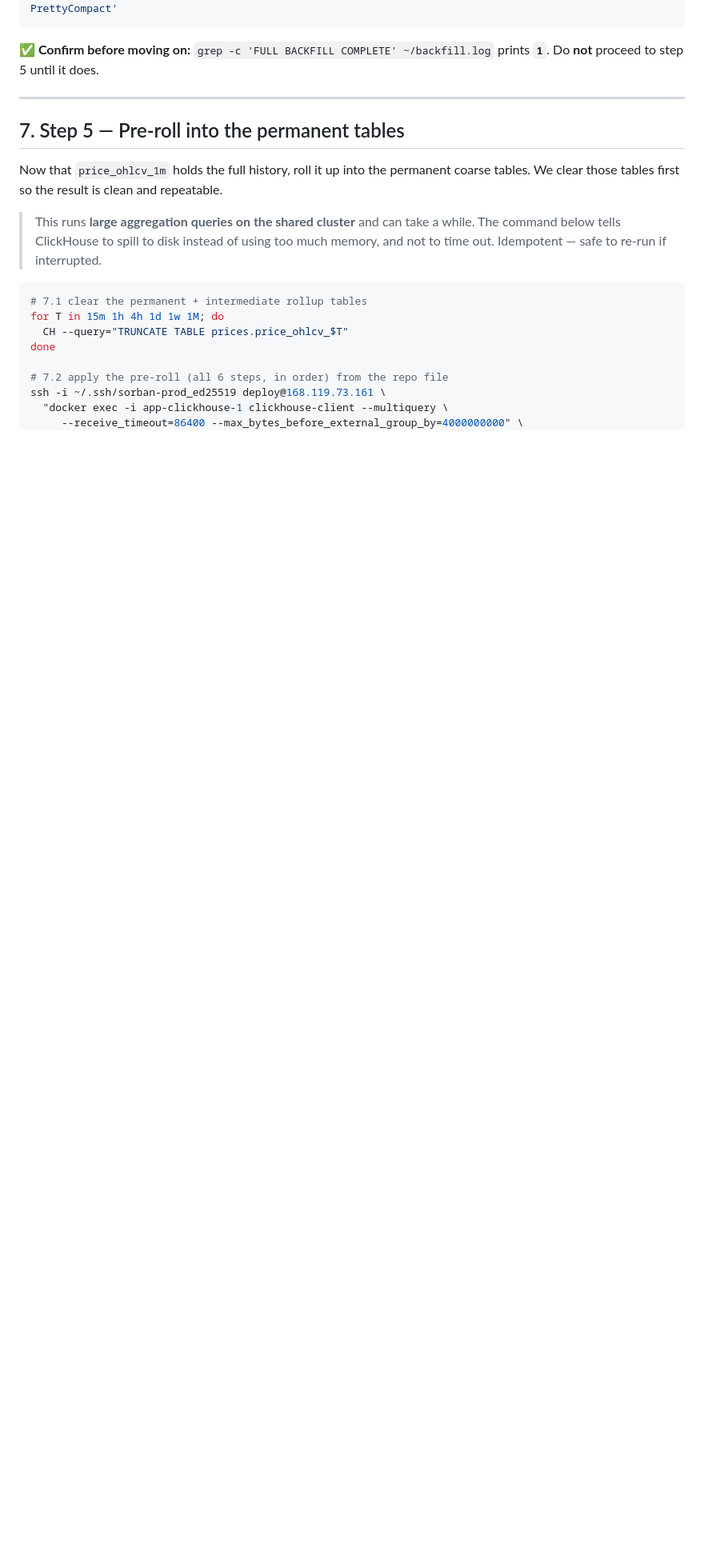
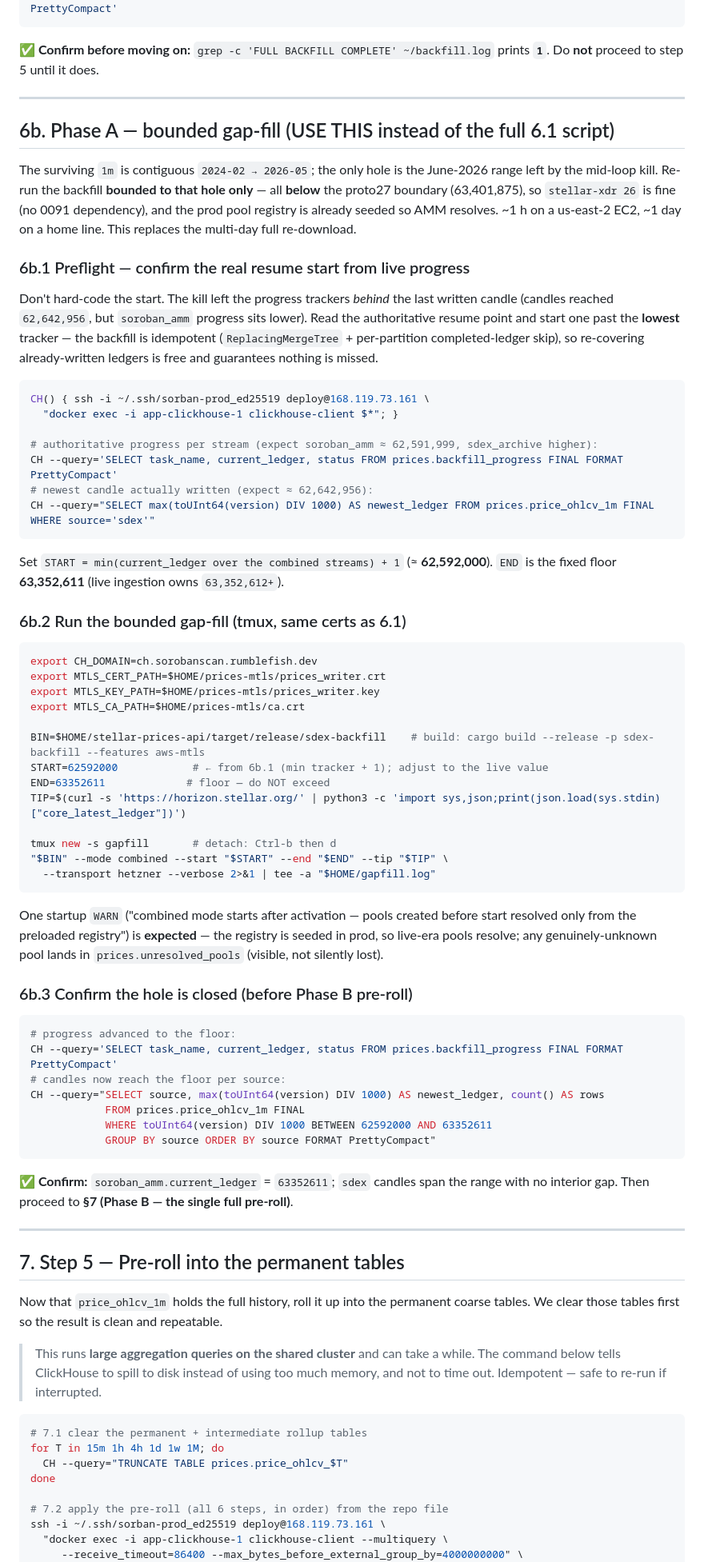
Before and after one commit to rumblefishdev/stellar-prices-api, a Markdown page: docs/runbooks/fix-backfill-history-loss-and-rerun.md, the part around one of its changes. Shown at 80% size. Drawn GitHub-style; blank space fills up the shorter version.

Commit message:
docs(lore-0090): add Phase A bounded gap-fill procedure (§6b) + reorder banner
Prepare Phase A execution: a bounded gap-fill (62,592,000-ish -> 63,352,611)
replacing the full-range Step 4. Live-progress preflight picks the resume start
from min tracker + 1 (kill left trackers behind the last candle), exact combined
sdex-backfill command in tmux with writer certs, close-the-hole verify. Reorder
the runbook banner to gap-fill-first. Execution stays owner-sign-off gated.

````diff
--- a/docs/runbooks/fix-backfill-history-loss-and-rerun.md
+++ b/docs/runbooks/fix-backfill-history-loss-and-rerun.md
@@ -271,6 +283,75 @@ prints **`1`**. Do **not** proceed to step 5 until it does.
 
 ---
 
+## 6b. Phase A — bounded gap-fill (USE THIS instead of the full 6.1 script)
+
+The surviving `1m` is contiguous `2024-02 → 2026-05`; the only hole is the June-2026
+range left by the mid-loop kill. Re-run the backfill **bounded to that hole only** —
+all **below** the proto27 boundary (63,401,875), so `stellar-xdr 26` is fine (no 0091
+dependency), and the prod pool registry is already seeded so AMM resolves. ~1 h on a
+us-east-2 EC2, ~1 day on a home line. This replaces the multi-day full re-download.
+
+### 6b.1 Preflight — confirm the real resume start from live progress
+
+Don't hard-code the start. The kill left the progress trackers _behind_ the last
+written candle (candles reached `62,642,956`, but `soroban_amm` progress sits lower).
+Read the authoritative resume point and start one past the **lowest** tracker — the
+backfill is idempotent (`ReplacingMergeTree` + per-partition completed-ledger skip),
+so re-covering already-written ledgers is free and guarantees nothing is missed.
+
+```bash
+CH() { ssh -i ~/.ssh/sorban-prod_ed25519 deploy@168.119.73.161 \
+  "docker exec -i app-clickhouse-1 clickhouse-client $*"; }
+
+# authoritative progress per stream (expect soroban_amm ≈ 62,591,999, sdex_archive higher):
+CH --query='SELECT task_name, current_ledger, status FROM prices.backfill_progress FINAL FORMAT PrettyCompact'
+# newest candle actually written (expect ≈ 62,642,956):
+CH --query="SELECT max(toUInt64(version) DIV 1000) AS newest_ledger FROM prices.price_ohlcv_1m FINAL WHERE source='sdex'"
+```
+
+Set `START = min(current_ledger over the combined streams) + 1` (≈ **62,592,000**).
+`END` is the fixed floor **63,352,611** (live ingestion owns `63,352,612+`).
+
+### 6b.2 Run the bounded gap-fill (tmux, same certs as 6.1)
+
+```bash
+export CH_DOMAIN=ch.sorobanscan.rumblefish.dev
+export MTLS_CERT_PATH=$HOME/prices-mtls/prices_writer.crt
+export MTLS_KEY_PATH=$HOME/prices-mtls/prices_writer.key
+export MTLS_CA_PATH=$HOME/prices-mtls/ca.crt
+
+BIN=$HOME/stellar-prices-api/target/release/sdex-backfill    # build: cargo build --release -p sdex-backfill --features aws-mtls
+START=62592000            # ← from 6b.1 (min tracker + 1); adjust to the live value
+END=63352611             # floor — do NOT exceed
+TIP=$(curl -s 'https://horizon.stellar.org/' | python3 -c 'import sys,json;print(json.load(sys.stdin)["core_latest_ledger"])')
+
+tmux new -s gapfill       # detach: Ctrl-b then d
+"$BIN" --mode combined --start "$START" --end "$END" --tip "$TIP" \
+  --transport hetzner --verbose 2>&1 | tee -a "$HOME/gapfill.log"
+```
+
+One startup `WARN` ("combined mode starts after activation — pools created before
+start resolved only from the preloaded registry") is **expected** — the registry is
+seeded in prod, so live-era pools resolve; any genuinely-unknown pool lands in
+`prices.unresolved_pools` (visible, not silently lost).
+
+### 6b.3 Confirm the hole is closed (before Phase B pre-roll)
+
+```bash
+# progress advanced to the floor:
+CH --query='SELECT task_name, current_ledger, status FROM prices.backfill_progress FINAL FORMAT PrettyCompact'
+# candles now reach the floor per source:
+CH --query="SELECT source, max(toUInt64(version) DIV 1000) AS newest_ledger, count() AS rows
+            FROM prices.price_ohlcv_1m FINAL
+            WHERE toUInt64(version) DIV 1000 BETWEEN 62592000 AND 63352611
+            GROUP BY source ORDER BY source FORMAT PrettyCompact"
+```
+
+**✅ Confirm:** `soroban_amm.current_ledger` = `63352611`; `sdex` candles span the range
+with no interior gap. Then proceed to **§7 (Phase B — the single full pre-roll)**.
+
+---
+
 ## 7. Step 5 — Pre-roll into the permanent tables
 
 Now that `price_ohlcv_1m` holds the full history, roll it up into the permanent
````
Also changed, not shown: other parts of docs/runbooks/fix-backfill-history-loss-and-rerun.md (+13 -1 lines), 1 other file.
